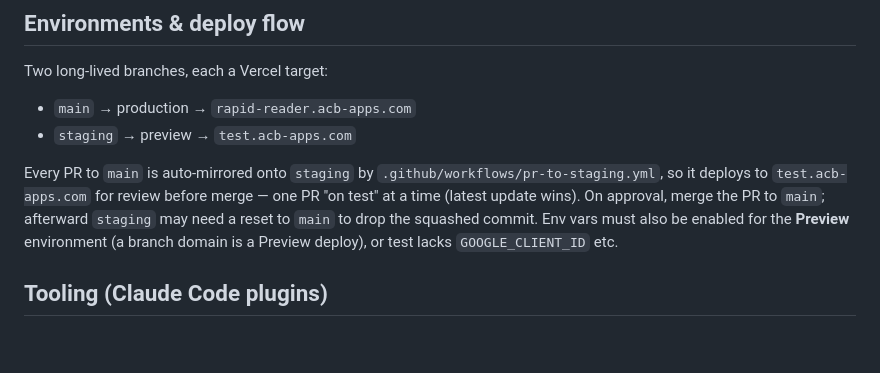
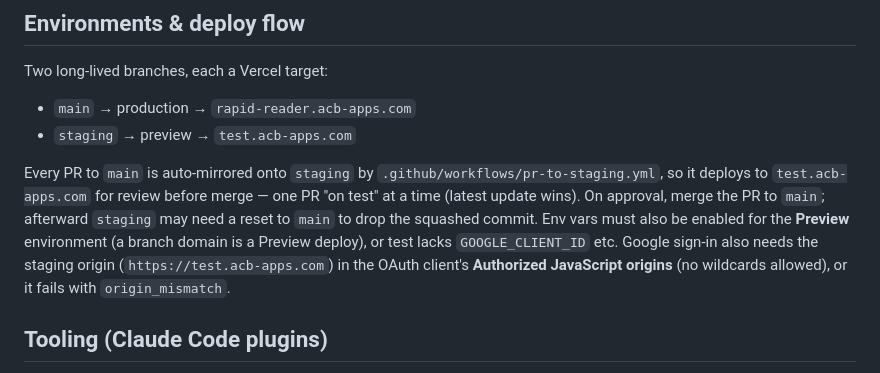
Before and after one commit to acbecquet/rapid-reader, a Markdown page: CLAUDE.md, the part around the change. GitHub-like rendering; blank space fills up the shorter version.

Commit message:
Doc: note the OAuth Authorized JavaScript origins gotcha for test
Google sign-in on test.acb-apps.com needs that origin registered on the
OAuth client or it fails with origin_mismatch.

https://claude.ai/code/session_01KduuGFj29mzwsQin1ecYna

```diff
--- a/CLAUDE.md
+++ b/CLAUDE.md
@@ -131,7 +131,9 @@ review before merge — one PR "on test" at a time (latest update wins). On
 approval, merge the PR to `main`; afterward `staging` may need a reset to `main`
 to drop the squashed commit. Env vars must also be enabled for the **Preview**
 environment (a branch domain is a Preview deploy), or test lacks
-`GOOGLE_CLIENT_ID` etc.
+`GOOGLE_CLIENT_ID` etc. Google sign-in also needs the staging origin
+(`https://test.acb-apps.com`) in the OAuth client's **Authorized JavaScript
+origins** (no wildcards allowed), or it fails with `origin_mismatch`.
 
 ## Tooling (Claude Code plugins)
 
```
